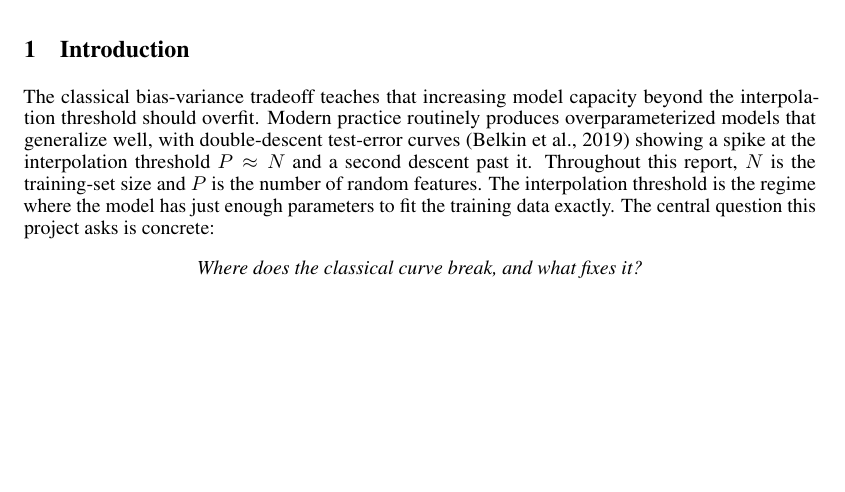
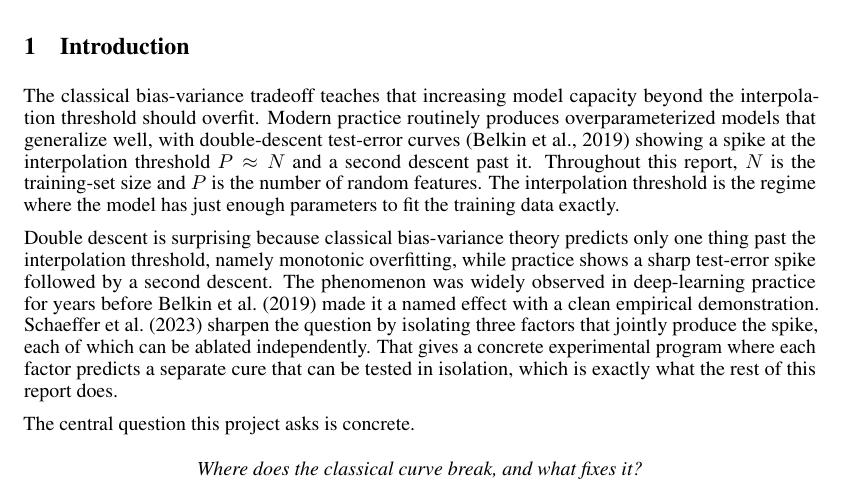
Before and after one commit to nickvpn/vit-ml-xai-project, a LaTeX paper (introml/project2/report/intro_to_ml/main.tex): part of page 1 of 7, cut so that both start at the same text, the shorter picture padded with empty space. Compiled offline with pdfLaTeX.

Commit message:
add motivation paragraph to introml introduction

```diff
--- a/introml/project2/report/intro_to_ml/main.tex
+++ b/introml/project2/report/intro_to_ml/main.tex
@@ -35,7 +35,11 @@ The classical bias-variance tradeoff predicts that test error rises monotonicall
 
 \section{Introduction}
 
-The classical bias-variance tradeoff teaches that increasing model capacity beyond the interpolation threshold should overfit. Modern practice routinely produces overparameterized models that generalize well, with double-descent test-error curves (Belkin et al., 2019) showing a spike at the interpolation threshold $P \approx N$ and a second descent past it. Throughout this report, $N$ is the training-set size and $P$ is the number of random features. The interpolation threshold is the regime where the model has just enough parameters to fit the training data exactly. The central question this project asks is concrete:
+The classical bias-variance tradeoff teaches that increasing model capacity beyond the interpolation threshold should overfit. Modern practice routinely produces overparameterized models that generalize well, with double-descent test-error curves (Belkin et al., 2019) showing a spike at the interpolation threshold $P \approx N$ and a second descent past it. Throughout this report, $N$ is the training-set size and $P$ is the number of random features. The interpolation threshold is the regime where the model has just enough parameters to fit the training data exactly.
+
+Double descent is surprising because classical bias-variance theory predicts only one thing past the interpolation threshold, namely monotonic overfitting, while practice shows a sharp test-error spike followed by a second descent. The phenomenon was widely observed in deep-learning practice for years before Belkin et al.\ (2019) made it a named effect with a clean empirical demonstration. Schaeffer et al.\ (2023) sharpen the question by isolating three factors that jointly produce the spike, each of which can be ablated independently. That gives a concrete experimental program where each factor predicts a separate cure that can be tested in isolation, which is exactly what the rest of this report does.
+
+The central question this project asks is concrete.
 
 \begin{center}
 \emph{Where does the classical curve break, and what fixes it?}
```
Also changed, not shown: introml/project2/report/intro_to_ml/main.pdf.
